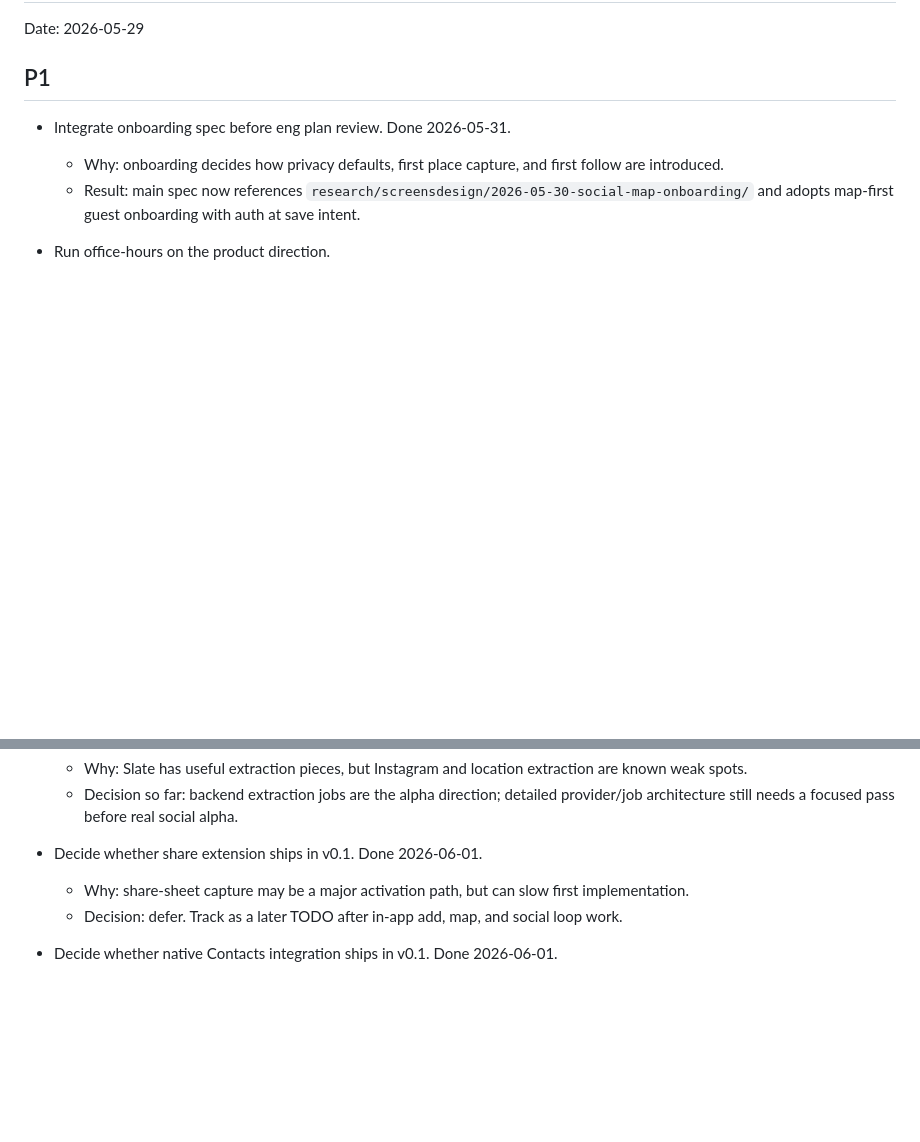
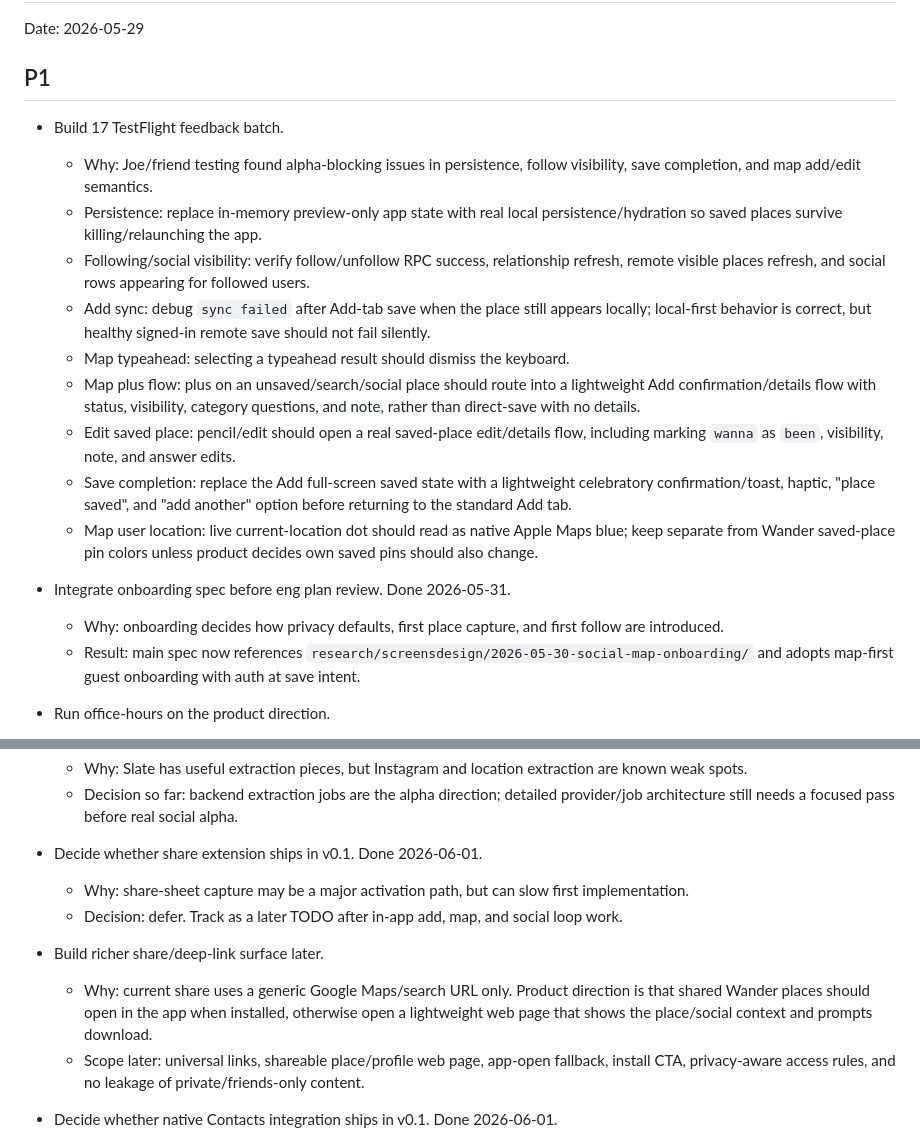
Before and after one commit to joelipshutz/wander-product-planning, a Markdown page: TODOS.md, 2 parts joined by grey strips. Rendered like a GitHub page; blank space fills up the shorter version.

Commit message:
docs: log build 17 feedback

```diff
--- a/TODOS.md
+++ b/TODOS.md
@@ -3,6 +3,17 @@
 Date: 2026-05-29
 
 ## P1
+
+- Build 17 TestFlight feedback batch.
+  - Why: Joe/friend testing found alpha-blocking issues in persistence, follow visibility, save completion, and map add/edit semantics.
+  - Persistence: replace in-memory preview-only app state with real local persistence/hydration so saved places survive killing/relaunching the app.
+  - Following/social visibility: verify follow/unfollow RPC success, relationship refresh, remote visible places refresh, and social rows appearing for followed users.
+  - Add sync: debug `sync failed` after Add-tab save when the place still appears locally; local-first behavior is correct, but healthy signed-in remote save should not fail silently.
+  - Map typeahead: selecting a typeahead result should dismiss the keyboard.
+  - Map plus flow: plus on an unsaved/search/social place should route into a lightweight Add confirmation/details flow with status, visibility, category questions, and note, rather than direct-save with no details.
+  - Edit saved place: pencil/edit should open a real saved-place edit/details flow, including marking `wanna` as `been`, visibility, note, and answer edits.
+  - Save completion: replace the Add full-screen saved state with a lightweight celebratory confirmation/toast, haptic, "place saved", and "add another" option before returning to the standard Add tab.
+  - Map user location: live current-location dot should read as native Apple Maps blue; keep separate from Wander saved-place pin colors unless product decides own saved pins should also change.
 
 - Integrate onboarding spec before eng plan review. Done 2026-05-31.
   - Why: onboarding decides how privacy defaults, first place capture, and first follow are introduced.
@@ -53,6 +64,10 @@ Date: 2026-05-29
   - Why: share-sheet capture may be a major activation path, but can slow first implementation.
   - Decision: defer. Track as a later TODO after in-app add, map, and social loop work.
 
+- Build richer share/deep-link surface later.
+  - Why: current share uses a generic Google Maps/search URL only. Product direction is that shared Wander places should open in the app when installed, otherwise open a lightweight web page that shows the place/social context and prompts download.
+  - Scope later: universal links, shareable place/profile web page, app-open fallback, install CTA, privacy-aware access rules, and no leakage of private/friends-only content.
+
 - Decide whether native Contacts integration ships in v0.1. Done 2026-06-01.
   - Why: contacts are a recommended people-finding affordance, but native Contacts adds permission/privacy and App Store disclosure work.
   - Decision: native Contacts is planned later, not in v0.1. Build the contacts-first UI against `FakeContactProvider` plus username search.
```
Also changed, not shown: docs/agent-log.md (+18 -0 lines).
